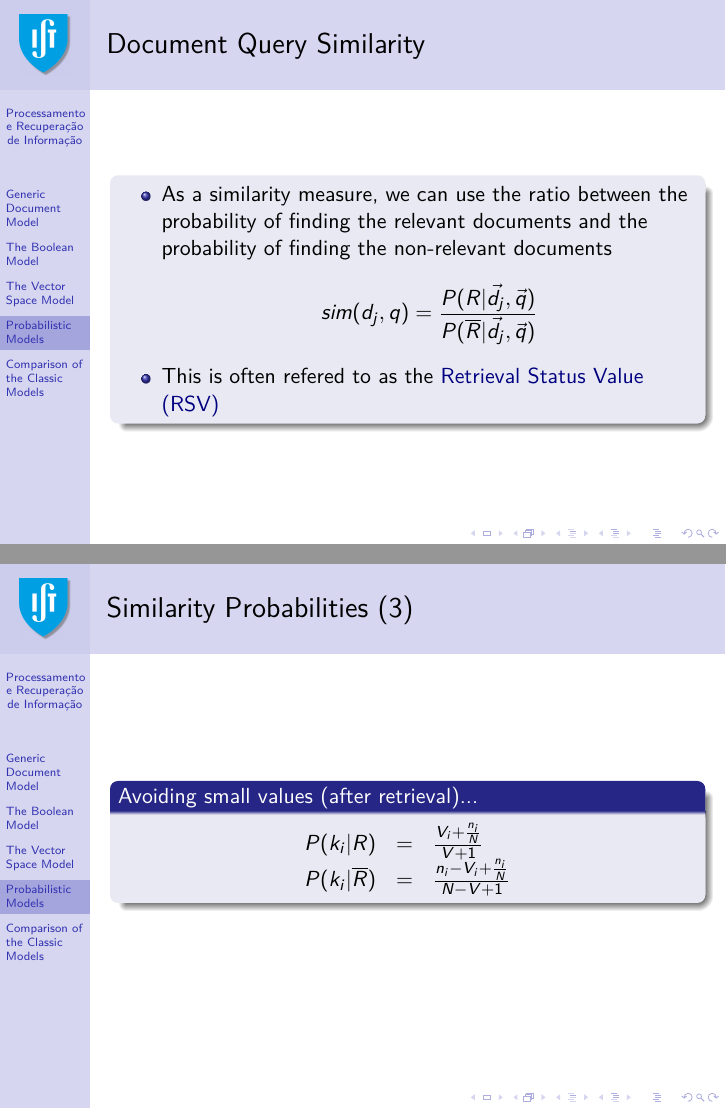
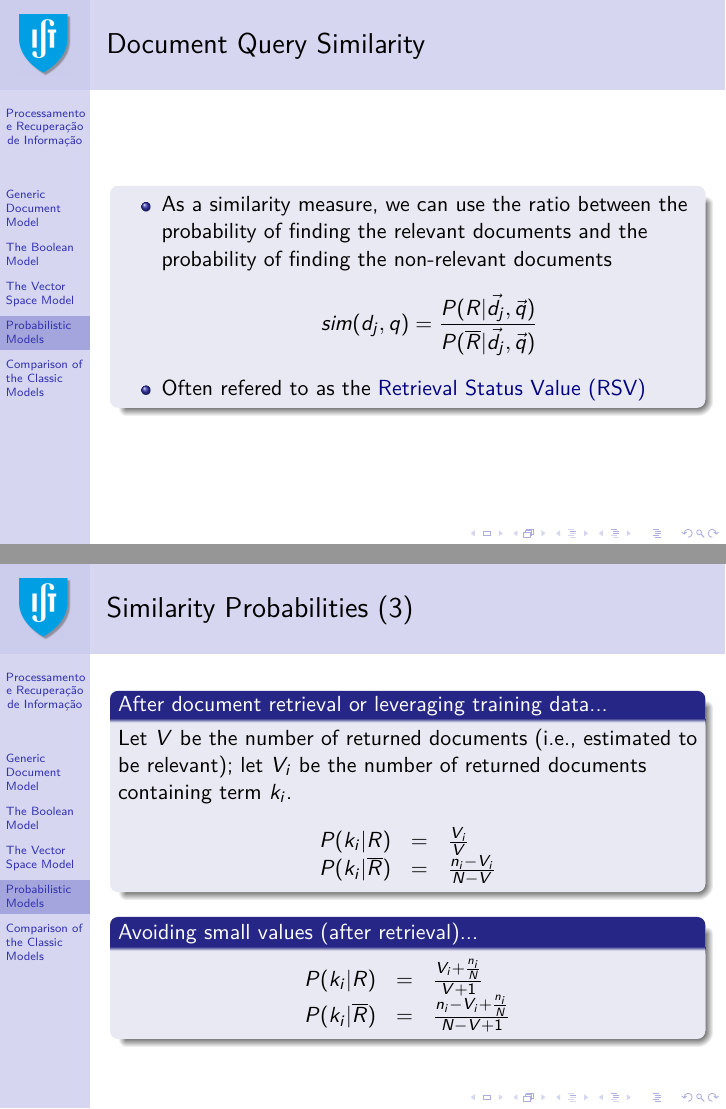
Before and after one commit to pavelcalado/pri1819, LaTeX slides (slides/03-IR-models.tex): pages 34 and 37 of 47, joined at a grey line. Compiled offline with pdfLaTeX.

Commit message:
Update 03-IR-models.tex

```diff
--- a/slides/03-IR-models.tex
+++ b/slides/03-IR-models.tex
@@ -638,7 +637,7 @@ TF-IDF and VSM produces sufficiently good results in practice, but often critici
           sim(d_j,q) = \frac{P(R|\vec{d_j},\vec{q})}{P(\overline{R}|\vec{d_j},\vec{q})}
         %}
       \end{displaymath}
-     \item This is often refered to as the \emph{Retrieval Status Value (RSV)}
+     \item Often refered to as the \emph{Retrieval Status Value (RSV)}
     \end{itemize}
   \end{block}
 \end{frame}
@@ -650,25 +649,25 @@ TF-IDF and VSM produces sufficiently good results in practice, but often critici
 
   \begin{block}{Initial Equation}
     \begin{displaymath}
-        sim(d_j,q) = \frac{P(R|\vec{d_j})}{P(\overline{R}|\vec{d_j})}
-        = \frac{P(\vec{d_j}|R) \times P(R)}{P(\vec{d_j}|\overline{R}) \times
+        sim(d_j,q) = \frac{P(R|\vec{d_j},\vec{q})}{P(\overline{R}|\vec{d_j},\vec{q})}
+        = \frac{P(\vec{d_j},\vec{q}|R) \times P(R)}{P(\vec{d_j},\vec{q}|\overline{R}) \times
           P(\overline{R})}
-        \sim \frac{P(\vec{d_j}|R)}{P(\vec{d_j}|\overline{R})}
+        \sim \frac{P(\vec{d_j},\vec{q}|R)}{P(\vec{d_j},\vec{q}|\overline{R})}
      \end{displaymath}
   \end{block}
 
   \begin{block}{Assuming term independence...}
     \begin{displaymath}
       sim(d_j,q) \sim \frac{
-        (\Pi_{g_i(\vec{d_j})=1}P(k_i|R))\times(\Pi_{g_i(\vec{d_j})=0}P(\overline{k_i}|R))
+        (\Pi_{g_i(\vec{d_j})=g_i(\vec{q})=1}P(k_i|R))\times(\Pi_{g_i(\vec{d_j})=0}P(\overline{k_i}|R))
       }{
-        (\Pi_{g_i(\vec{d_j})=1}P(k_i|\overline{R}))\times(\Pi_{g_i(\vec{d_j})=0}P(\overline{k_i}|\overline{R}))}
+        (\Pi_{g_i(\vec{d_j})=g_i(\vec{q})=1}P(k_i|\overline{R}))\times(\Pi_{g_i(\vec{d_j})=0}P(\overline{k_i}|\overline{R}))}
     \end{displaymath}
   \end{block}
 
   \begin{block}{Taking $\log$s and removing constant factors...}
+    \small
     \begin{displaymath}
-      \scriptsize
       sim(d_j,q) = \sum_{i=1}^t w_{i,q} \times w_{i,j} \times
       \left(
         \log\frac{P(k_i|R)}{1-P(k_i|R)} + \log\frac{1-P(k_i|\overline{R})}{P(k_i|\overline{R})}
@@ -686,7 +685,7 @@ TF-IDF and VSM produces sufficiently good results in practice, but often critici
   \end{block}
 
   \begin{block}{After document retrieval or leveraging training data...}
-    Let $V$ be the number of returned documents; let $V_i$ be the number of
+    Let $V$ be the number of returned documents (i.e., estimated to be relevant); let $V_i$ be the number of
     returned documents containing term $k_i$.
     \begin{displaymath}
       \begin{array}{rcl}
@@ -718,7 +717,7 @@ TF-IDF and VSM produces sufficiently good results in practice, but often critici
   \end{block}
   \begin{block}{}
     \begin{itemize}
-    \item In fact, \emph{many different probabilistic retrieval models} have been proposed!
+    \item In fact, \emph{many different probabilistic retrieval models} have been proposed, some addressing the aforementioned limitations!
     \end{itemize}
   \end{block}
 \end{frame}
```
Also changed, not shown: slides/03-IR-models.tex (7 more changed lines).
